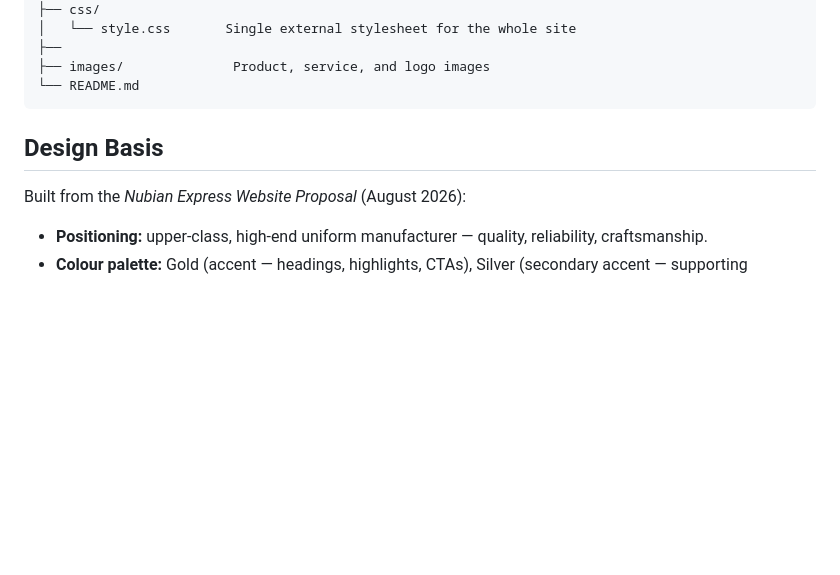
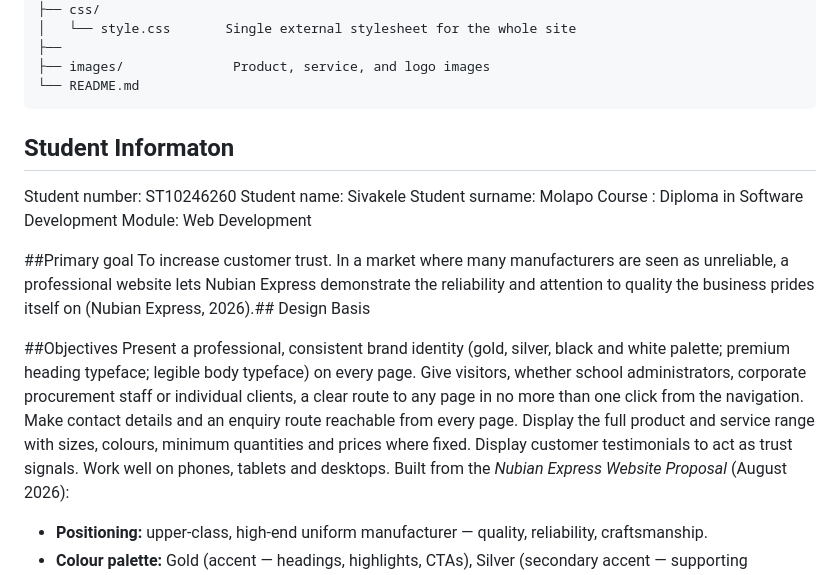
Before and after one commit to Sivakele/Nubian-Express-website-Xane-, a Markdown page: README.md, the part around one of its changes. GitHub-like rendering; blank space fills up the shorter version.

````diff
--- a/README.md
+++ b/README.md
@@ -18,9 +18,24 @@ nubian-express/
 ├── images/              Product, service, and logo images
 └── README.md
 ```
+## Student Informaton
 
-## Design Basis
+Student number: ST10246260
+Student name: Sivakele
+Student surname: Molapo
+Course : Diploma in Software Development
+Module: Web Development
 
+##Primary goal
+To increase customer trust. In a market where many manufacturers are seen as unreliable, a professional website lets Nubian Express demonstrate the reliability and attention to quality the business prides itself on (Nubian Express, 2026).## Design Basis
+
+##Objectives
+Present a professional, consistent brand identity (gold, silver, black and white palette; premium heading typeface; legible body typeface) on every page.
+Give visitors, whether school administrators, corporate procurement staff or individual clients, a clear route to any page in no more than one click from the navigation.
+Make contact details and an enquiry route reachable from every page.
+Display the full product and service range with sizes, colours, minimum quantities and prices where fixed.
+Display customer testimonials to act as trust signals.
+Work well on phones, tablets and desktops.
 Built from the *Nubian Express Website Proposal* (August 2026):
 
 - **Positioning:** upper-class, high-end uniform manufacturer — quality, reliability, craftsmanship.
````
Also changed, not shown: other parts of README.md (+60 -0 lines).
